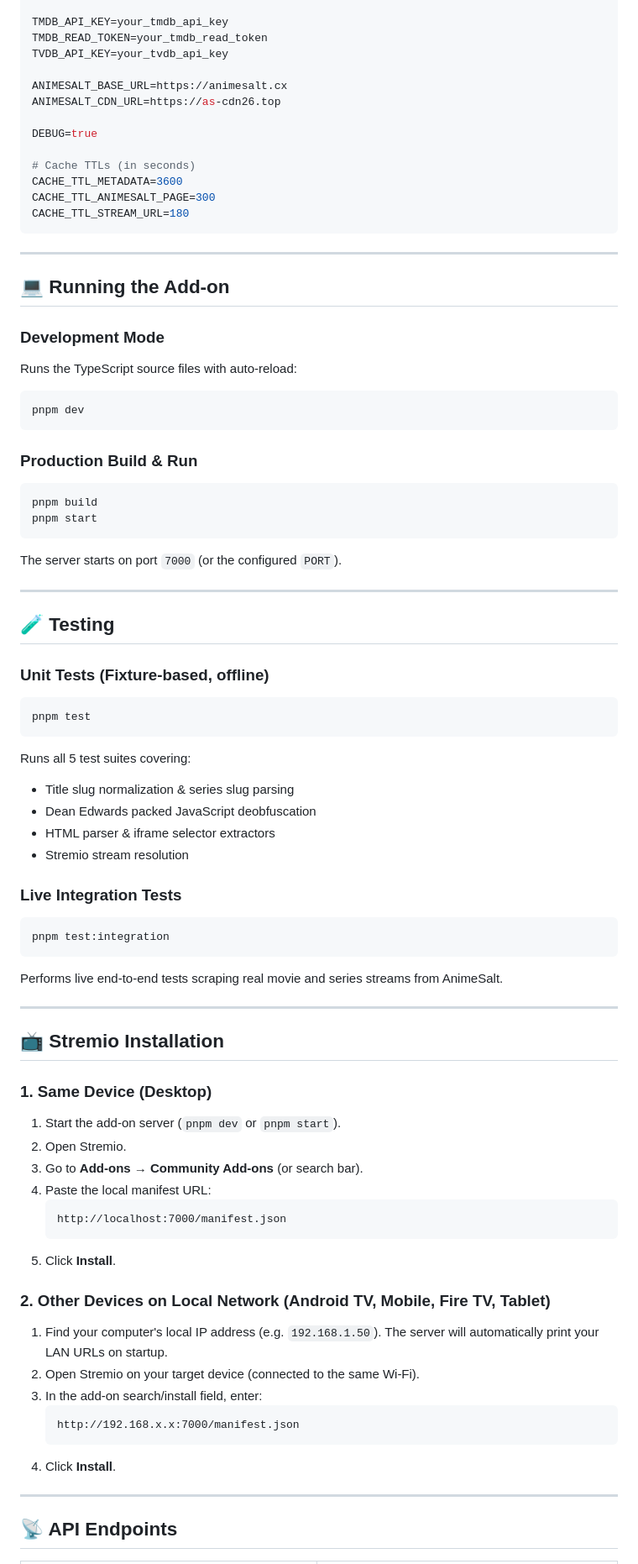
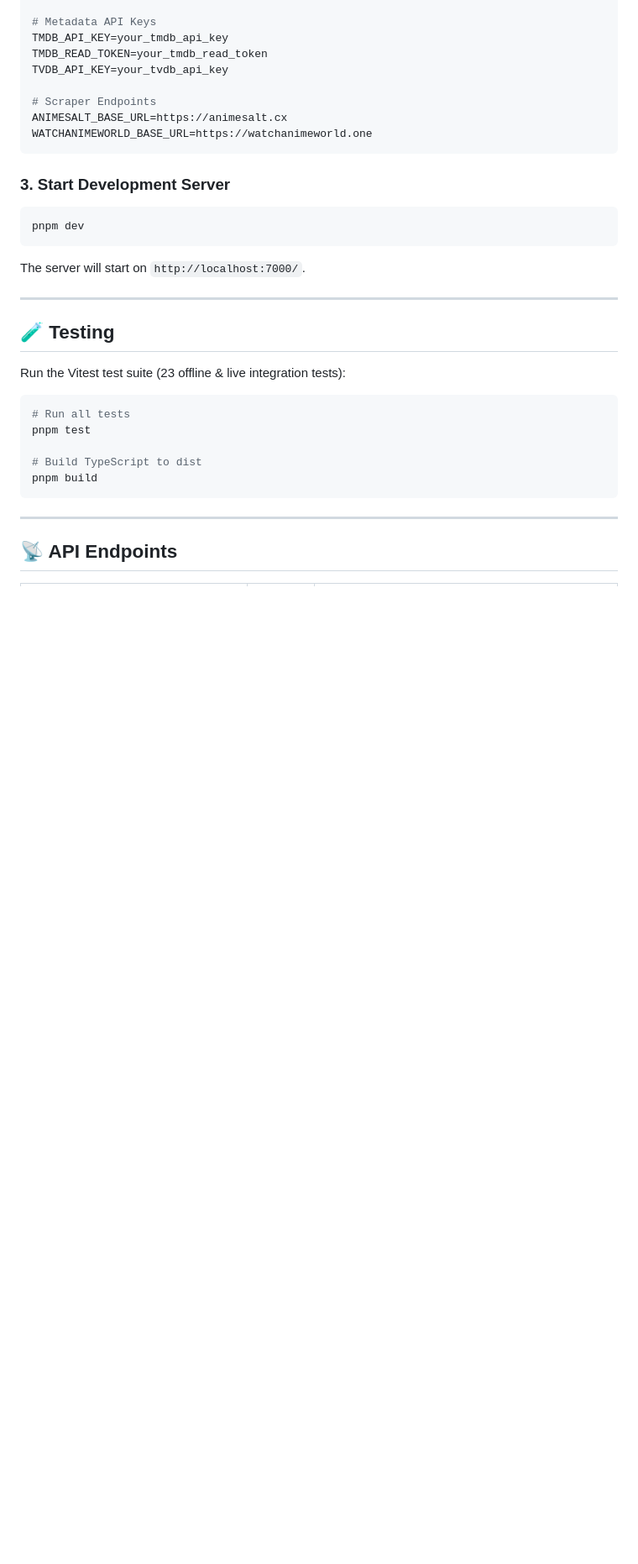
Before and after one commit to mayurgj/anime-setu, a Markdown page: README.md, the part around one of its changes. Shown at 84% size. GitHub-like rendering; blank space fills up the shorter version.

Commit message:
docs: update README with Anime Setu info, Beamup deployment, and features

````diff
--- a/README.md
+++ b/README.md
@@ -76,88 +91,35 @@ PORT=7000
 
+# Metadata API Keys
 TMDB_API_KEY=your_tmdb_api_key
 TMDB_READ_TOKEN=your_tmdb_read_token
 TVDB_API_KEY=your_tvdb_api_key
 
+# Scraper Endpoints
 ANIMESALT_BASE_URL=https://animesalt.cx
-ANIMESALT_CDN_URL=https://as-cdn26.top
-
-DEBUG=true
-
-# Cache TTLs (in seconds)
-CACHE_TTL_METADATA=3600
-CACHE_TTL_ANIMESALT_PAGE=300
-CACHE_TTL_STREAM_URL=180
+WATCHANIMEWORLD_BASE_URL=https://watchanimeworld.one
 ```
 
----
-
-## 💻 Running the Add-on
-
-### Development Mode
-
-Runs the TypeScript source files with auto-reload:
+### 3. Start Development Server
 
 ```bash
 pnpm dev
 ```
 
-### Production Build & Run
-
-```bash
-pnpm build
-pnpm start
-```
-
-The server starts on port `7000` (or the configured `PORT`).
+The server will start on `http://localhost:7000/`.
 
 ---
 
 ## 🧪 Testing
 
-### Unit Tests (Fixture-based, offline)
+Run the Vitest test suite (23 offline & live integration tests):
 
 ```bash
+# Run all tests
 pnpm test
+
+# Build TypeScript to dist
+pnpm build
 ```
-
-Runs all 5 test suites covering:
-- Title slug normalization & series slug parsing
-- Dean Edwards packed JavaScript deobfuscation
-- HTML parser & iframe selector extractors
-- Stremio stream resolution
-
-### Live Integration Tests
-
-```bash
-pnpm test:integration
-```
-
-Performs live end-to-end tests scraping real movie and series streams from AnimeSalt.
-
----
-
-## 📺 Stremio Installation
-
-### 1. Same Device (Desktop)
-
-1. Start the add-on server (`pnpm dev` or `pnpm start`).
-2. Open Stremio.
-3. Go to **Add-ons** → **Community Add-ons** (or search bar).
-4. Paste the local manifest URL:
-   ```text
-   http://localhost:7000/manifest.json
-   ```
-5. Click **Install**.
-
-### 2. Other Devices on Local Network (Android TV, Mobile, Fire TV, Tablet)
-
-1. Find your computer's local IP address (e.g. `192.168.1.50`). The server will automatically print your LAN URLs on startup.
-2. Open Stremio on your target device (connected to the same Wi-Fi).
-3. In the add-on search/install field, enter:
-   ```text
-   http://192.168.x.x:7000/manifest.json
-   ```
-4. Click **Install**.
 
 ---
 
````
Also changed, not shown: other parts of README.md (+94 -72 lines).
